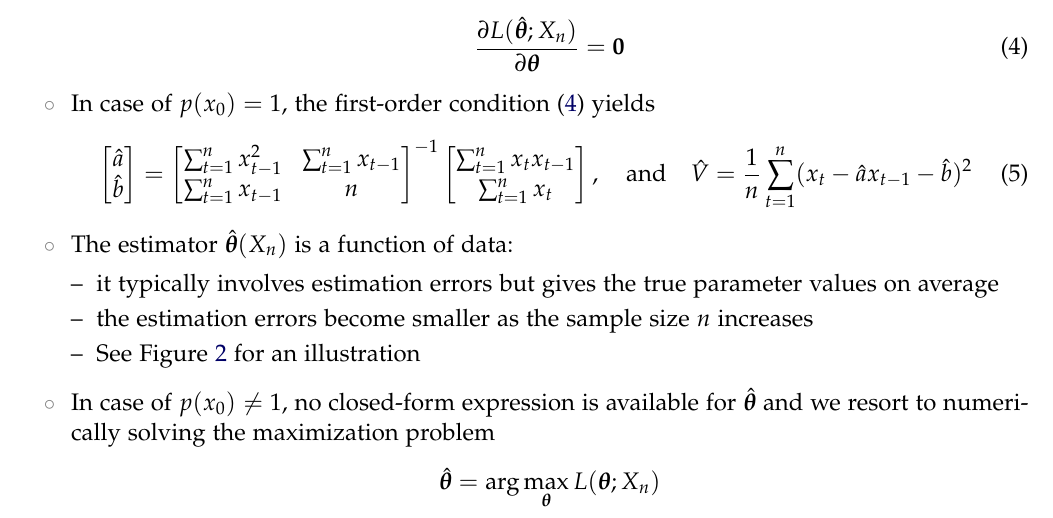
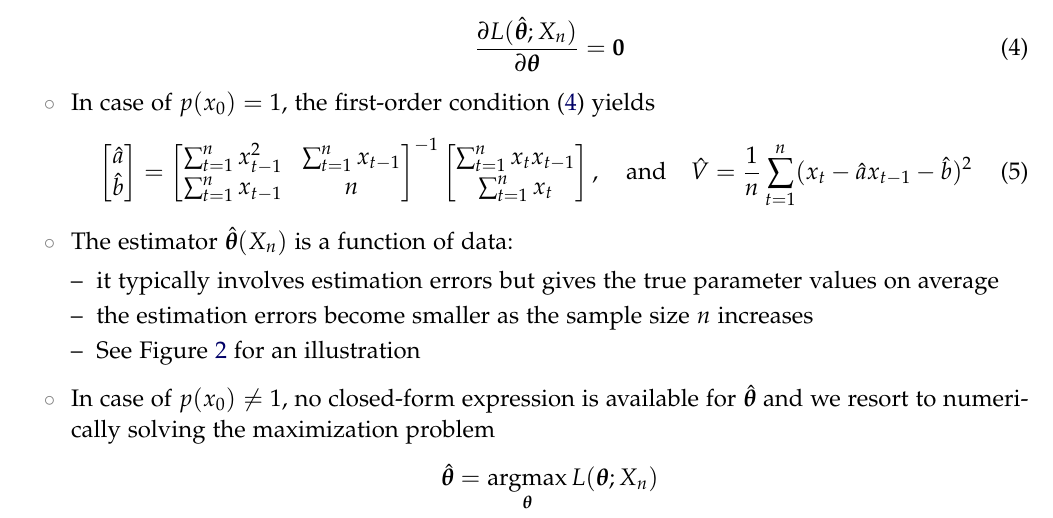
Before and after one commit to skmthrk/intro_dynamical_systems, a LaTeX document (lecnotes_state_space.tex): part of page 4 of 15, cut so that both start at the same text. The pictures show the PDF file lecnotes_state_space.pdf that the author committed with the source.

Commit message:
Fix typo in latex document
Corrected argmax command in latex document.

```diff
--- a/lecnotes_state_space.tex
+++ b/lecnotes_state_space.tex
@@ -221,7 +221,7 @@
     no closed-form expression is available for $\hat{\bm{\theta}}$
     and we resort to numerically solving the maximization problem
     \begin{equation}\nonumber%\label{eq:}%
-      \hat{\bm{\theta}} = \arg\max_{\bm{\theta}} L(\bm{\theta};X_{n})
+      \hat{\bm{\theta}} = \argmax_{\bm{\theta}} L(\bm{\theta};X_{n})
     \end{equation}
 
   \end{itemize}
```
Also changed, not shown: lecnotes_state_space.pdf.
